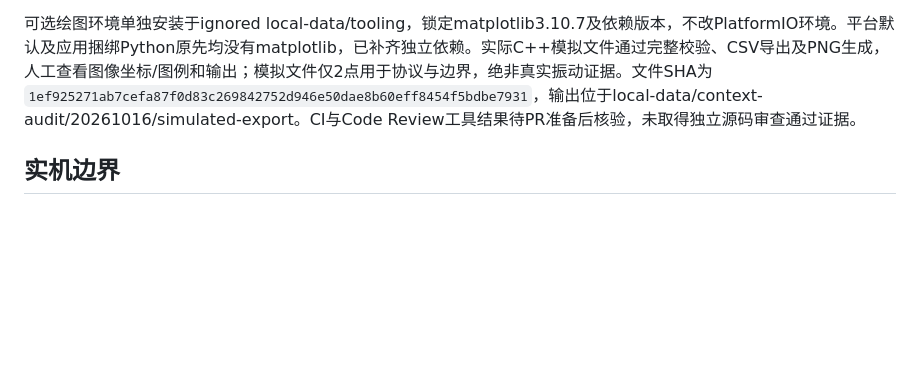
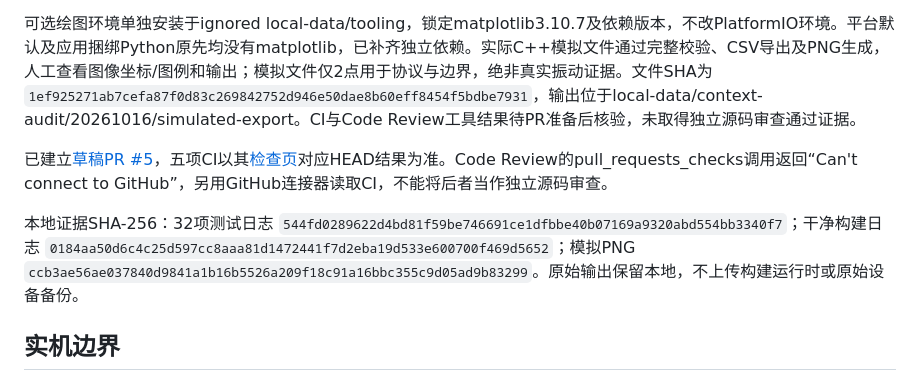
Before and after one commit to zushhx/breadboard_engineering_migrate., a Markdown page: docs/reports/SENSOR_RECORDER_SOFTWARE_REVIEW_20261016.md, the part around the change. GitHub-like rendering; blank space fills up the shorter version.

Commit message:
docs: link recorder review and preserve software validation evidence

```diff
--- a/docs/reports/SENSOR_RECORDER_SOFTWARE_REVIEW_20261016.md
+++ b/docs/reports/SENSOR_RECORDER_SOFTWARE_REVIEW_20261016.md
@@ -28,6 +28,10 @@
 
 可选绘图环境单独安装于ignored local-data/tooling，锁定matplotlib3.10.7及依赖版本，不改PlatformIO环境。平台默认及应用捆绑Python原先均没有matplotlib，已补齐独立依赖。实际C++模拟文件通过完整校验、CSV导出及PNG生成，人工查看图像坐标/图例和输出；模拟文件仅2点用于协议与边界，绝非真实振动证据。文件SHA为 `1ef925271ab7cefa87f0d83c269842752d946e50dae8b60eff8454f5bdbe7931`，输出位于local-data/context-audit/20261016/simulated-export。CI与Code Review工具结果待PR准备后核验，未取得独立源码审查通过证据。
 
+已建立[草稿PR #5](https://github.com/zushhx/breadboard_engineering_migrate./pull/5)，五项CI以其[检查页](https://github.com/zushhx/breadboard_engineering_migrate./pull/5/checks)对应HEAD结果为准。Code Review的pull_requests_checks调用返回“Can't connect to GitHub”，另用GitHub连接器读取CI，不能将后者当作独立源码审查。
+
+本地证据SHA-256：32项测试日志 `544fd0289622d4bd81f59be746691ce1dfbbe40b07169a9320abd554bb3340f7`；干净构建日志 `0184aa50d6c4c25d597cc8aaa81d1472441f7d2eba19d533e600700f469d5652`；模拟PNG `ccb3ae56ae037840d9841a1b16b5526a209f18c91a16bbc355c9d05ad9b83299`。原始输出保留本地，不上传构建运行时或原始设备备份。
+
 ## 实机边界
 
 31项测试不覆盖FreeRTOS调度、FIFO真实语义、8 MHz信号质量、TF长尾、可用内部堆/栈或满速无丢样。约127 KiB动态池只是预算，构建静态RAM占用不能代替运行分配。无INT服务和逐帧SPI事务能否达标属于主要待测项，不自动降采样/改PSRAM以通过。工作点±5%计数/时间门槛仅为功能检查，非采样时基校准；电压、电流计量精度仍未验收。
```
Also changed, not shown: docs/STATUS.md (+2 -0 lines).
